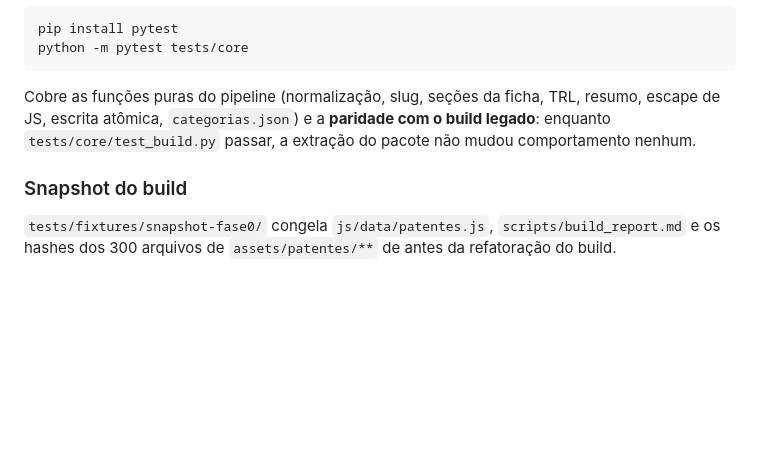
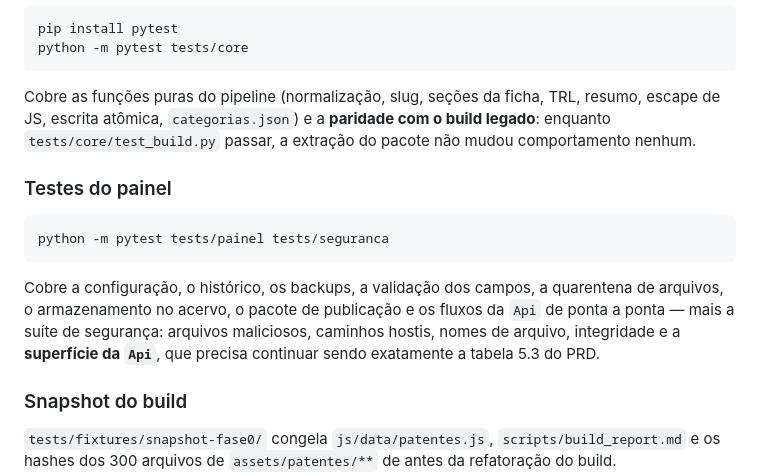
Before and after one commit to LemosSilveira/VitrineTecnologica_UFC, a Markdown page: README.md, the part around one of its changes. Drawn GitHub-style; blank space fills up the shorter version.

````diff
--- a/README.md
+++ b/README.md
@@ -228,6 +228,18 @@ TRL, resumo, escape de JS, escrita atômica, `categorias.json`) e a
 **paridade com o build legado**: enquanto `tests/core/test_build.py` passar,
 a extração do pacote não mudou comportamento nenhum.
 
+### Testes do painel
+
+```bash
+python -m pytest tests/painel tests/seguranca
+```
+
+Cobre a configuração, o histórico, os backups, a validação dos campos, a
+quarentena de arquivos, o armazenamento no acervo, o pacote de publicação e os
+fluxos da `Api` de ponta a ponta — mais a suíte de segurança: arquivos
+maliciosos, caminhos hostis, nomes de arquivo, integridade e a **superfície da
+`Api`**, que precisa continuar sendo exatamente a tabela 5.3 do PRD.
+
 ### Snapshot do build
 
 `tests/fixtures/snapshot-fase0/` congela `js/data/patentes.js`,
````
Also changed, not shown: other parts of README.md (+50 -0 lines), 1 other file.
